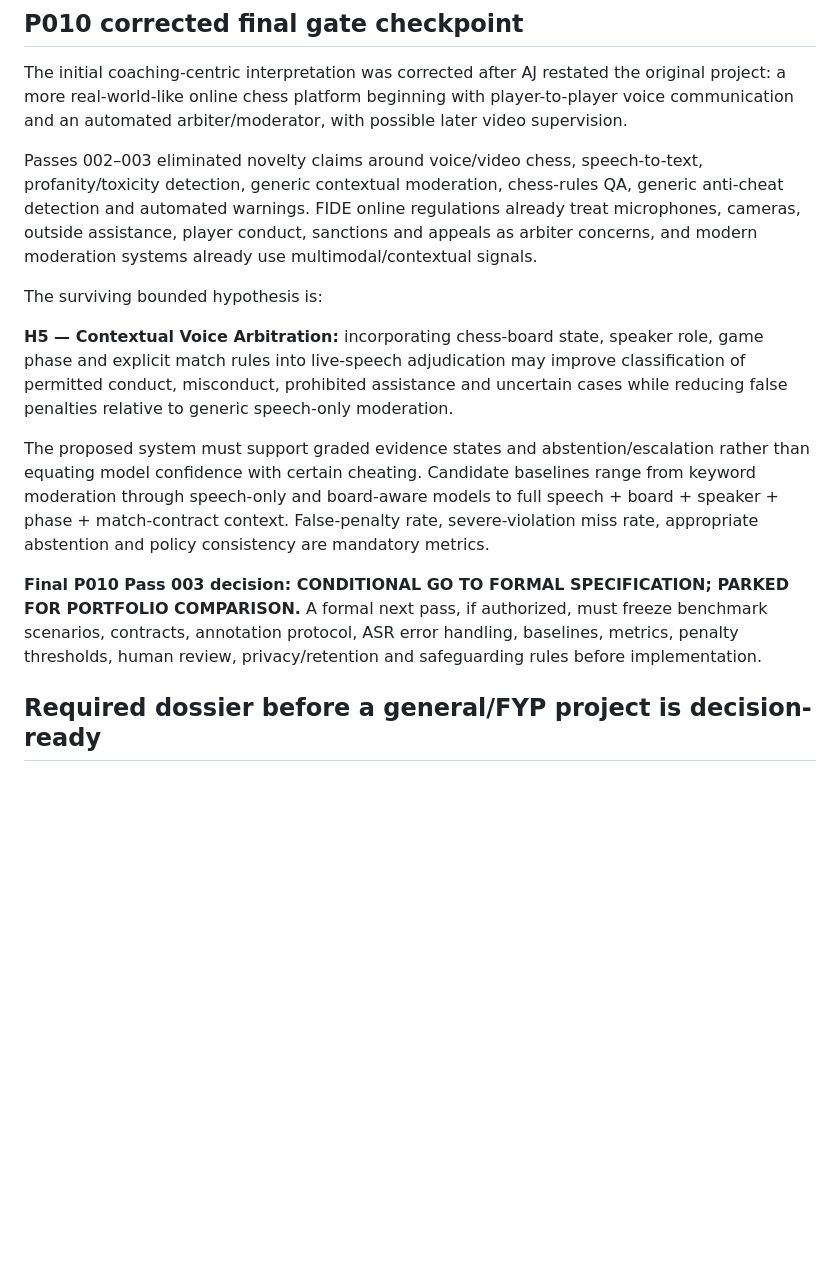
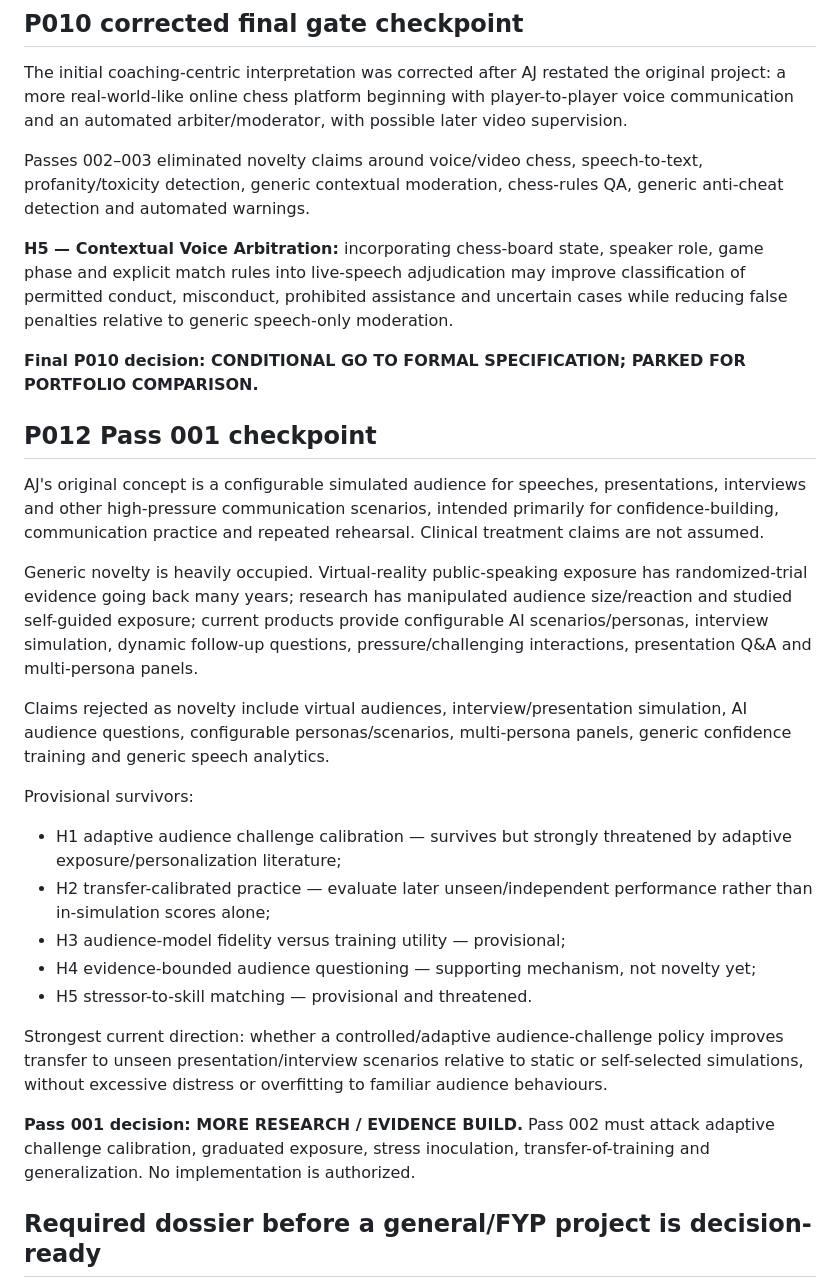
Before and after one commit to AjStyles20/All-Project, a Markdown page: project-control/PORTFOLIO_RESEARCH_TRACKER.md, the part around one of its changes. GitHub-like rendering; blank space fills up the shorter version.

Commit message:
control: advance P012 to evidence build

```diff
--- a/project-control/PORTFOLIO_RESEARCH_TRACKER.md
+++ b/project-control/PORTFOLIO_RESEARCH_TRACKER.md
@@ -54,15 +54,29 @@ Passes 001–003 eliminated generic novelty claims around personal screen memory
 ## P010 corrected final gate checkpoint
 The initial coaching-centric interpretation was corrected after AJ restated the original project: a more real-world-like online chess platform beginning with player-to-player voice communication and an automated arbiter/moderator, with possible later video supervision.
 
-Passes 002–003 eliminated novelty claims around voice/video chess, speech-to-text, profanity/toxicity detection, generic contextual moderation, chess-rules QA, generic anti-cheat detection and automated warnings. FIDE online regulations already treat microphones, cameras, outside assistance, player conduct, sanctions and appeals as arbiter concerns, and modern moderation systems already use multimodal/contextual signals.
-
-The surviving bounded hypothesis is:
+Passes 002–003 eliminated novelty claims around voice/video chess, speech-to-text, profanity/toxicity detection, generic contextual moderation, chess-rules QA, generic anti-cheat detection and automated warnings.
 
 **H5 — Contextual Voice Arbitration:** incorporating chess-board state, speaker role, game phase and explicit match rules into live-speech adjudication may improve classification of permitted conduct, misconduct, prohibited assistance and uncertain cases while reducing false penalties relative to generic speech-only moderation.
 
-The proposed system must support graded evidence states and abstention/escalation rather than equating model confidence with certain cheating. Candidate baselines range from keyword moderation through speech-only and board-aware models to full speech + board + speaker + phase + match-contract context. False-penalty rate, severe-violation miss rate, appropriate abstention and policy consistency are mandatory metrics.
+**Final P010 decision: CONDITIONAL GO TO FORMAL SPECIFICATION; PARKED FOR PORTFOLIO COMPARISON.**
 
-**Final P010 Pass 003 decision: CONDITIONAL GO TO FORMAL SPECIFICATION; PARKED FOR PORTFOLIO COMPARISON.** A formal next pass, if authorized, must freeze benchmark scenarios, contracts, annotation protocol, ASR error handling, baselines, metrics, penalty thresholds, human review, privacy/retention and safeguarding rules before implementation.
+## P012 Pass 001 checkpoint
+AJ's original concept is a configurable simulated audience for speeches, presentations, interviews and other high-pressure communication scenarios, intended primarily for confidence-building, communication practice and repeated rehearsal. Clinical treatment claims are not assumed.
+
+Generic novelty is heavily occupied. Virtual-reality public-speaking exposure has randomized-trial evidence going back many years; research has manipulated audience size/reaction and studied self-guided exposure; current products provide configurable AI scenarios/personas, interview simulation, dynamic follow-up questions, pressure/challenging interactions, presentation Q&A and multi-persona panels.
+
+Claims rejected as novelty include virtual audiences, interview/presentation simulation, AI audience questions, configurable personas/scenarios, multi-persona panels, generic confidence training and generic speech analytics.
+
+Provisional survivors:
+- H1 adaptive audience challenge calibration — survives but strongly threatened by adaptive exposure/personalization literature;
+- H2 transfer-calibrated practice — evaluate later unseen/independent performance rather than in-simulation scores alone;
+- H3 audience-model fidelity versus training utility — provisional;
+- H4 evidence-bounded audience questioning — supporting mechanism, not novelty yet;
+- H5 stressor-to-skill matching — provisional and threatened.
+
+Strongest current direction: whether a controlled/adaptive audience-challenge policy improves transfer to unseen presentation/interview scenarios relative to static or self-selected simulations, without excessive distress or overfitting to familiar audience behaviours.
+
+**Pass 001 decision: MORE RESEARCH / EVIDENCE BUILD.** Pass 002 must attack adaptive challenge calibration, graduated exposure, stress inoculation, transfer-of-training and generalization. No implementation is authorized.
 
 ## Required dossier before a general/FYP project is decision-ready
 1. Bounded problem and origin.
```
Also changed, not shown: other parts of project-control/PORTFOLIO_RESEARCH_TRACKER.md (+2 -2 lines).
